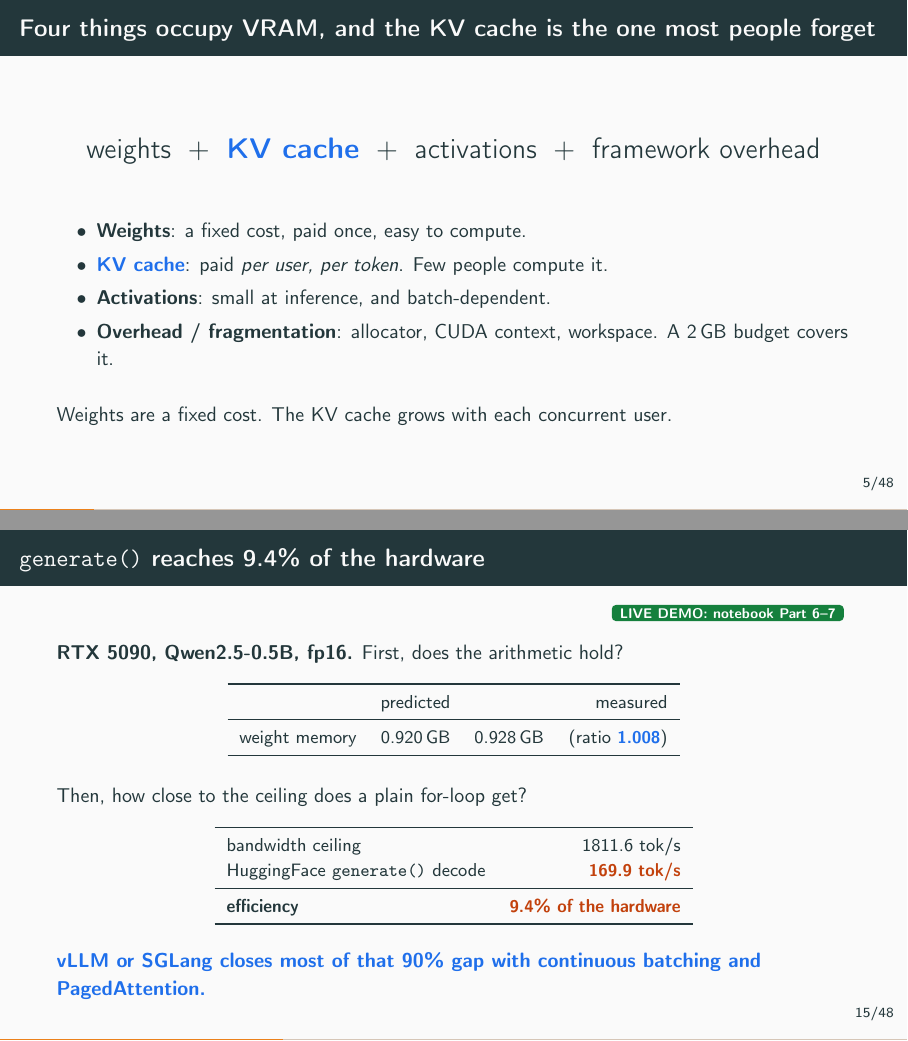
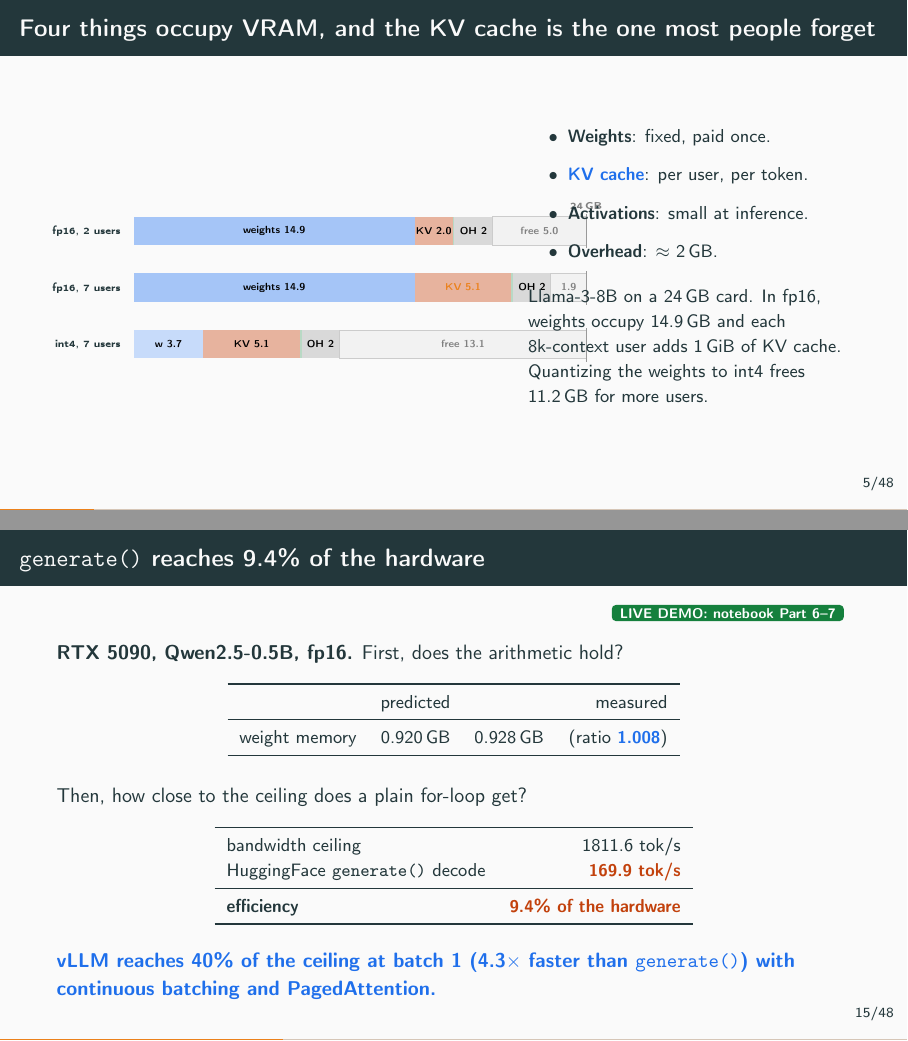
Before and after one commit to Chung-I/MiRA_training_course_2026, LaTeX slides (slides/llm_serving_talk.tex): pages 8 and 23 of 61, joined at a grey line. Compiled offline with pdfLaTeX.

Commit message:
Add VRAM bar diagram and precise vLLM efficiency number
VRAM slide (page 7): added a TikZ stacked-bar diagram showing Llama-3-8B
on a 24 GB card in three configurations:
- fp16, 2 users: weights 14.9 GB + KV 2.0 GB + OH 2 GB = 5.0 GB free
- fp16, 7 users: KV grows to 5.1 GB, card nearly full
- int4, 7 users: weights shrink to 3.7 GB, 13.1 GB free
Blue = weights, orange = KV cache, grey = overhead, white = free.

Efficiency slide: "vLLM or SGLang closes most of that 90% gap" replaced
with the measured number: "vLLM reaches 40% of the ceiling at batch 1
(4.3x faster than generate())". The 40% comes from 726 / 1811.6, both
already on the slides.

Co-Authored-By: Claude Opus 4.6 (1M context) <noreply@anthropic.com>
Claude-Session: https://claude.ai/code/session_01KJaHXa7C5cqC7BuZZKUFj4

```diff
--- a/slides/llm_serving_talk.tex
+++ b/slides/llm_serving_talk.tex
@@ -153,21 +153,83 @@ watch first and run it on the train home.}
 % =========================================================================
 
 \begin{frame}{Four things occupy VRAM, and the KV cache is the one most people forget}
-  \vspace{0.5em}
-  \begin{center}\Large
-    weights \;$+$\; \emphc{KV cache} \;$+$\; activations \;$+$\;
-    framework overhead
-  \end{center}
-  \vspace{1.0em}
-  \begin{itemize}
-    \item \textbf{Weights}: a fixed cost, paid once, easy to compute.
-    \item \emphc{KV cache}: paid \emph{per user, per token}. Few people compute it.
-    \item \textbf{Activations}: small at inference, and batch-dependent.
-    \item \textbf{Overhead / fragmentation}: allocator, CUDA context, workspace.
-          A 2\,GB budget covers it.
-  \end{itemize}
-  \vspace{0.6em}
-  \uncover<2->{Weights are a fixed cost. The KV cache grows with each concurrent user.}
-\end{frame}
-\note{\textbf{3:30.} Fragmentation gets a whole slide of its own later.
-PagedAttention exists to remove it.}
+  \vspace{0.2em}
+  \begin{columns}[c]
+    \begin{column}{0.55\textwidth}
+      \begin{center}
+        \begin{tikzpicture}[
+          font=\scriptsize,
+          bar/.style={minimum height=0.5cm, inner sep=0pt, anchor=south west,
+                      font=\tiny\bfseries},
+        ]
+        \def\totalW{8.0}  % bar width in cm for 24 GB
+        \def\scale{0.333}  % cm per GB
+
+        % --- Bar 1: fp16, 2 users (weights dominate) ---
+        \node[font=\tiny, anchor=east] at (-0.1, 0.25) {fp16, 2 users};
+        % weights: 14.9 GB
+        \node[bar, fill=accent!40, minimum width=14.9*\scale cm, text=black]
+          (w1) at (0, 0) {weights 14.9};
+        % KV: 2 users * 1 GiB = 2 GB
+        \node[bar, fill=warn!40, minimum width=2.0*\scale cm, text=black]
+          at (14.9*\scale, 0) {KV 2.0};
+        % activations: ~0.1
+        \node[bar, fill=good!30, minimum width=0.1*\scale cm]
+          at (16.9*\scale, 0) {};
+        % overhead: 2 GB
+        \node[bar, fill=black!15, minimum width=2.0*\scale cm, text=black]
+          at (17.0*\scale, 0) {OH 2};
+        % free
+        \node[bar, fill=black!5, draw=black!20, minimum width=5.0*\scale cm,
+              text=black!50] at (19.0*\scale, 0) {free 5.0};
+        % 24 GB marker
+        \draw[black!40] (24*\scale, -0.05) -- (24*\scale, 0.55);
+        \node[font=\tiny, black!50] at (24*\scale, 0.7) {24\,GB};
+
+        % --- Bar 2: fp16, 7 users (KV fills the card) ---
+        \node[font=\tiny, anchor=east] at (-0.1, -0.75) {fp16, 7 users};
+        \node[bar, fill=accent!40, minimum width=14.9*\scale cm, text=black]
+          at (0, -1.0) {weights 14.9};
+        \node[bar, fill=warn!40, minimum width=5.1*\scale cm, text=black]
+          at (14.9*\scale, -1.0) {\alert{KV 5.1}};
+        \node[bar, fill=good!30, minimum width=0.1*\scale cm]
+          at (20.0*\scale, -1.0) {};
+        \node[bar, fill=black!15, minimum width=2.0*\scale cm, text=black]
+          at (20.1*\scale, -1.0) {OH 2};
+        \node[bar, fill=black!5, draw=black!20, minimum width=1.9*\scale cm,
+              text=black!50] at (22.1*\scale, -1.0) {\tiny 1.9};
+        \draw[black!40] (24*\scale, -1.05) -- (24*\scale, -0.45);
+
+        % --- Bar 3: int4, 7 users (weights shrunk) ---
+        \node[font=\tiny, anchor=east] at (-0.1, -1.75) {int4, 7 users};
+        \node[bar, fill=accent!25, minimum width=3.7*\scale cm, text=black]
+          at (0, -2.0) {w 3.7};
+        \node[bar, fill=warn!40, minimum width=5.1*\scale cm, text=black]
+          at (3.7*\scale, -2.0) {KV 5.1};
+        \node[bar, fill=good!30, minimum width=0.1*\scale cm]
+          at (8.8*\scale, -2.0) {};
+        \node[bar, fill=black!15, minimum width=2.0*\scale cm, text=black]
+          at (8.9*\scale, -2.0) {OH 2};
+        \node[bar, fill=black!5, draw=black!20, minimum width=13.1*\scale cm,
+              text=black!50] at (10.9*\scale, -2.0) {free 13.1};
+        \draw[black!40] (24*\scale, -2.05) -- (24*\scale, -1.45);
+
+        \end{tikzpicture}
+      \end{center}
+    \end{column}
+    \begin{column}{0.42\textwidth}
+      \small
+      \begin{itemize}\setlength{\itemsep}{0.5em}
+        \item \textbf{Weights}: fixed, paid once.
+        \item \emphc{KV cache}: per user, per token.
+        \item \textbf{Activations}: small at inference.
+        \item \textbf{Overhead}: $\approx$ 2\,GB.
+      \end{itemize}
+      \vspace{0.6em}
+      \uncover<2->{\small Llama-3-8B on a 24\,GB card. In fp16,
+      weights occupy 14.9\,GB and each 8k-context user adds 1\,GiB of
+      KV cache. Quantizing the weights to int4 frees 11.2\,GB for more
+      users.}
+    \end{column}
+  \end{columns}
+\end{frame}
@@ -174,3 +242,4 @@ PagedAttention exists to remove it.}
+13.1 GB free.}
 
 % -------------------------------------------------------------------------
 \begin{frame}{Weights $=$ parameters $\times$ bytes. 70B in fp16 is 140\,GB.}
@@ -463,8 +532,8 @@ is 4x cheaper.}
     \end{tabular}
   \end{center}
   \vspace{0.4em}
-  \emphc{vLLM or SGLang closes most of that 90\% gap with continuous
-  batching and PagedAttention.}
+  \emphc{vLLM reaches 40\% of the ceiling at batch 1 (4.3$\times$ faster
+  than \texttt{generate()}) with continuous batching and PagedAttention.}
 \end{frame}
 \note{\textbf{12:30.} Run this live. The 1.008 ratio earns their trust in the
 arithmetic. The 9.4\% earns you Movement 3. \texttt{generate()} is a
```
Also changed, not shown: slides/llm_serving_talk.tex (6 more changed lines).
